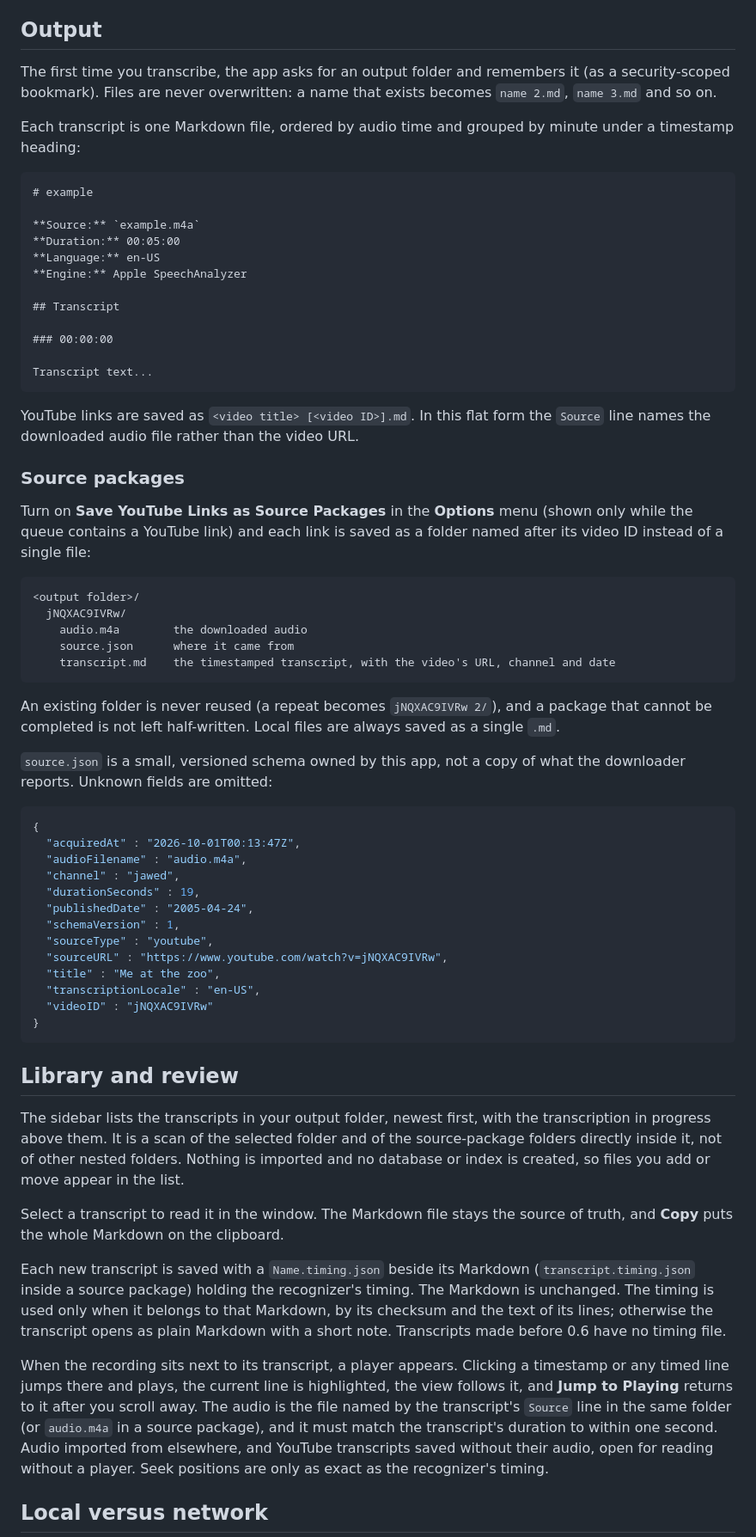
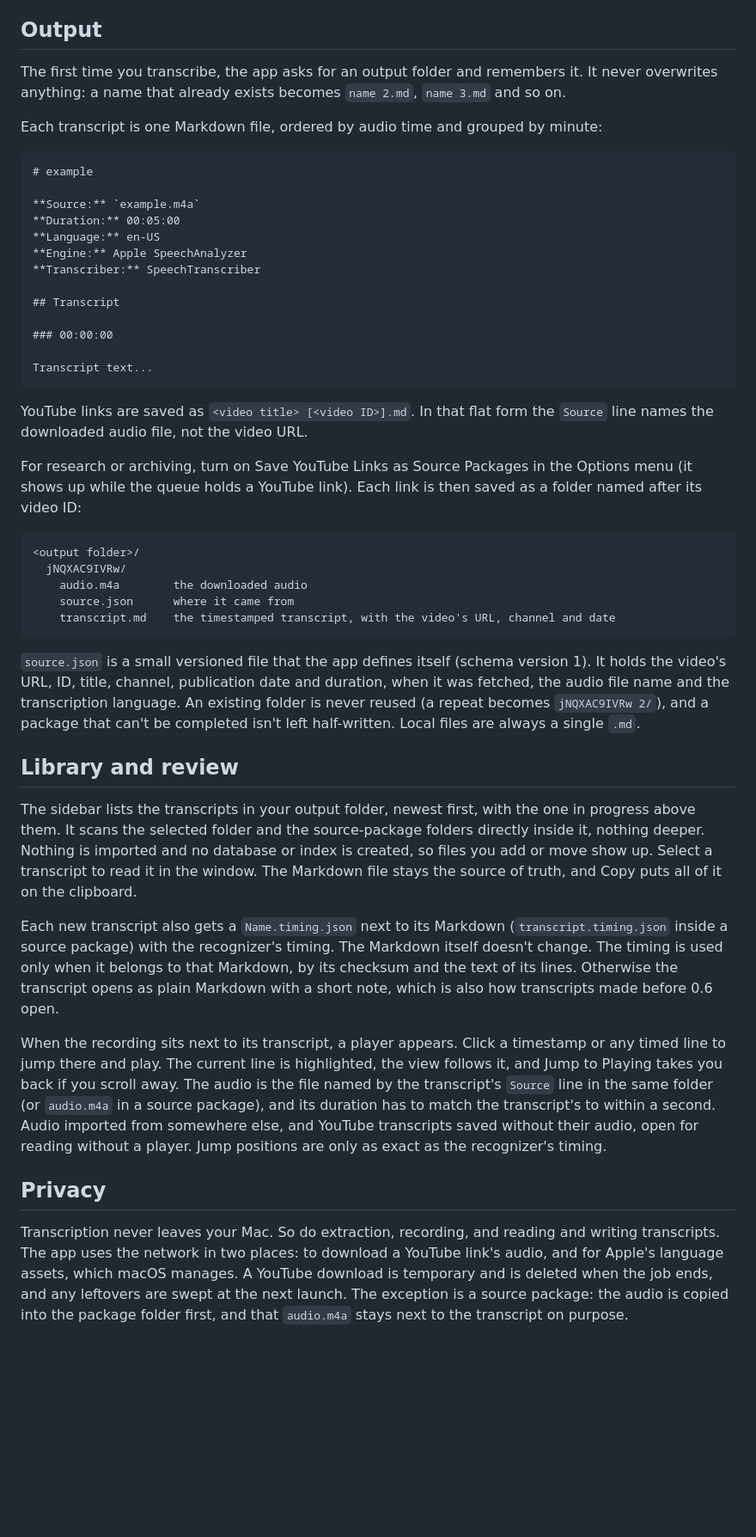
Before and after one commit to loneborz/local-transcriber, a Markdown page: README.md, the part around one of its changes. Shown at 86% size. GitHub-like rendering; blank space fills up the shorter version.

````diff
--- a/README.md
+++ b/README.md
@@ -54,9 +33,9 @@ For the chosen language the app looks for an exact match in Apple's speech modul
 
 ## Output
 
-The first time you transcribe, the app asks for an output folder and remembers it (as a security-scoped bookmark). Files are never overwritten: a name that exists becomes `name 2.md`, `name 3.md` and so on.
+The first time you transcribe, the app asks for an output folder and remembers it. It never overwrites anything: a name that already exists becomes `name 2.md`, `name 3.md` and so on.
 
-Each transcript is one Markdown file, ordered by audio time and grouped by minute under a timestamp heading:
+Each transcript is one Markdown file, ordered by audio time and grouped by minute:
 
 ```markdown
 # example
@@ -65,6 +44,7 @@ Each transcript is one Markdown file, ordered by audio time and grouped by minut
 **Duration:** 00:05:00
 **Language:** en-US
 **Engine:** Apple SpeechAnalyzer
+**Transcriber:** SpeechTranscriber
 
 ## Transcript
 
@@ -73,11 +53,9 @@ Each transcript is one Markdown file, ordered by audio time and grouped by minut
 Transcript text...
 ```
 
-YouTube links are saved as `<video title> [<video ID>].md`. In this flat form the `Source` line names the downloaded audio file rather than the video URL.
+YouTube links are saved as `<video title> [<video ID>].md`. In that flat form the `Source` line names the downloaded audio file, not the video URL.
 
-### Source packages
-
-Turn on **Save YouTube Links as Source Packages** in the **Options** menu (shown only while the queue contains a YouTube link) and each link is saved as a folder named after its video ID instead of a single file:
+For research or archiving, turn on Save YouTube Links as Source Packages in the Options menu (it shows up while the queue holds a YouTube link). Each link is then saved as a folder named after its video ID:
 
 ```text
 <output folder>/
@@ -87,35 +65,17 @@ Turn on **Save YouTube Links as Source Packages** in the **Options** menu (shown
     transcript.md    the timestamped transcript, with the video's URL, channel and date
 ```
 
-An existing folder is never reused (a repeat becomes `jNQXAC9IVRw 2/`), and a package that cannot be completed is not left half-written. Local files are always saved as a single `.md`.
-
-`source.json` is a small, versioned schema owned by this app, not a copy of what the downloader reports. Unknown fields are omitted:
-
-```json
-{
-  "acquiredAt" : "2026-10-01T00:13:47Z",
-  "audioFilename" : "audio.m4a",
-  "channel" : "jawed",
-  "durationSeconds" : 19,
-  "publishedDate" : "2005-04-24",
-  "schemaVersion" : 1,
-  "sourceType" : "youtube",
-  "sourceURL" : "https://www.youtube.com/watch?v=jNQXAC9IVRw",
-  "title" : "Me at the zoo",
-  "transcriptionLocale" : "en-US",
-  "videoID" : "jNQXAC9IVRw"
-}
-```
+`source.json` is a small versioned file that the app defines itself (schema version 1). It holds the video's URL, ID, title, channel, publication date and duration, when it was fetched, the audio file name and the transcription language. An existing folder is never reused (a repeat becomes `jNQXAC9IVRw 2/`), and a package that can't be completed isn't left half-written. Local files are always a single `.md`.
 
 ## Library and review
 
-The sidebar lists the transcripts in your output folder, newest first, with the transcription in progress above them. It is a scan of the selected folder and of the source-package folders directly inside it, not of other nested folders. Nothing is imported and no database or index is created, so files you add or move appear in the list.
+The sidebar lists the transcripts in your output folder, newest first, with the one in progress above them. It scans the selected folder and the source-package folders directly inside it, nothing deeper. Nothing is imported and no database or index is created, so files you add or move show up. Select a transcript to read it in the window. The Markdown file stays the source of truth, and Copy puts all of it on the clipboard.
 
-Select a transcript to read it in the window. The Markdown file stays the source of truth, and **Copy** puts the whole Markdown on the clipboard.
+Each new transcript also gets a `Name.timing.json` next to its Markdown (`transcript.timing.json` inside a source package) with the recognizer's timing. The Markdown itself doesn't change. The timing is used only when it belongs to that Markdown, by its checksum and the text of its lines. Otherwise the transcript opens as plain Markdown with a short note, which is also how transcripts made before 0.6 open.
 
-Each new transcript is saved with a `Name.timing.json` beside its Markdown (`transcript.timing.json` inside a source package) holding the recognizer's timing. The Markdown is unchanged. The timing is used only when it belongs to that Markdown, by its checksum and the text of its lines; otherwise the transcript opens as plain Markdown with a short note. Transcripts made before 0.6 have no timing file.
+When the recording sits next to its transcript, a player appears. Click a timestamp or any timed line to jump there and play. The current line is highlighted, the view follows it, and Jump to Playing takes you back if you scroll away. The audio is the file named by the transcript's `Source` line in the same folder (or `audio.m4a` in a source package), and its duration has to match the transcript's to within a second. Audio imported from somewhere else, and YouTube transcripts saved without their audio, open for reading without a player. Jump positions are only as exact as the recognizer's timing.
 
-When the recording sits next to its transcript, a player appears. Clicking a timestamp or any timed line jumps there and plays, the current line is highlighted, the view follows it, and **Jump to Playing** returns to it after you scroll away. The audio is the file named by the transcript's `Source` line in the same folder (or `audio.m4a` in a source package), and it must match the transcript's duration to within one second. Audio imported from elsewhere, and YouTube transcripts saved without their audio, open for reading without a player. Seek positions are only as exact as the recognizer's timing.
+## Privacy
 
-## Local versus network
+Transcription never leaves your Mac. So do extraction, recording, and reading and writing transcripts. The app uses the network in two places: to download a YouTube link's audio, and for Apple's language assets, which macOS manages. A YouTube download is temporary and is deleted when the job ends, and any leftovers are swept at the next launch. The exception is a source package: the audio is copied into the package folder first, and that `audio.m4a` stays next to the transcript on purpose.
 
````
Also changed, not shown: other parts of README.md (+38 -112 lines).
